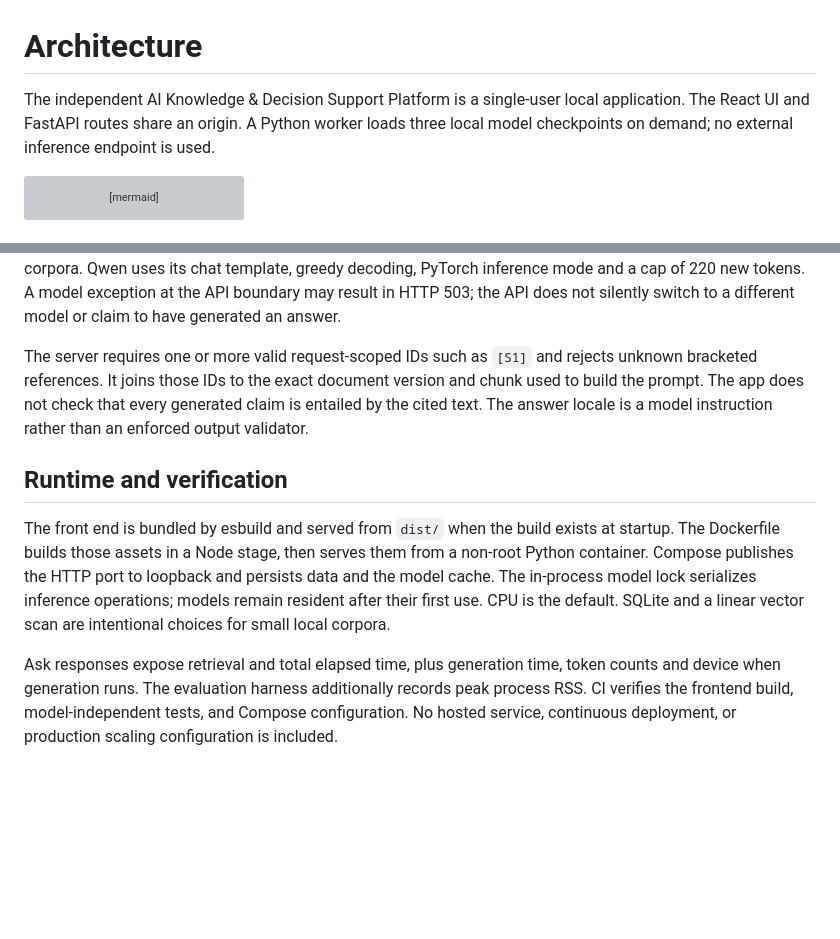
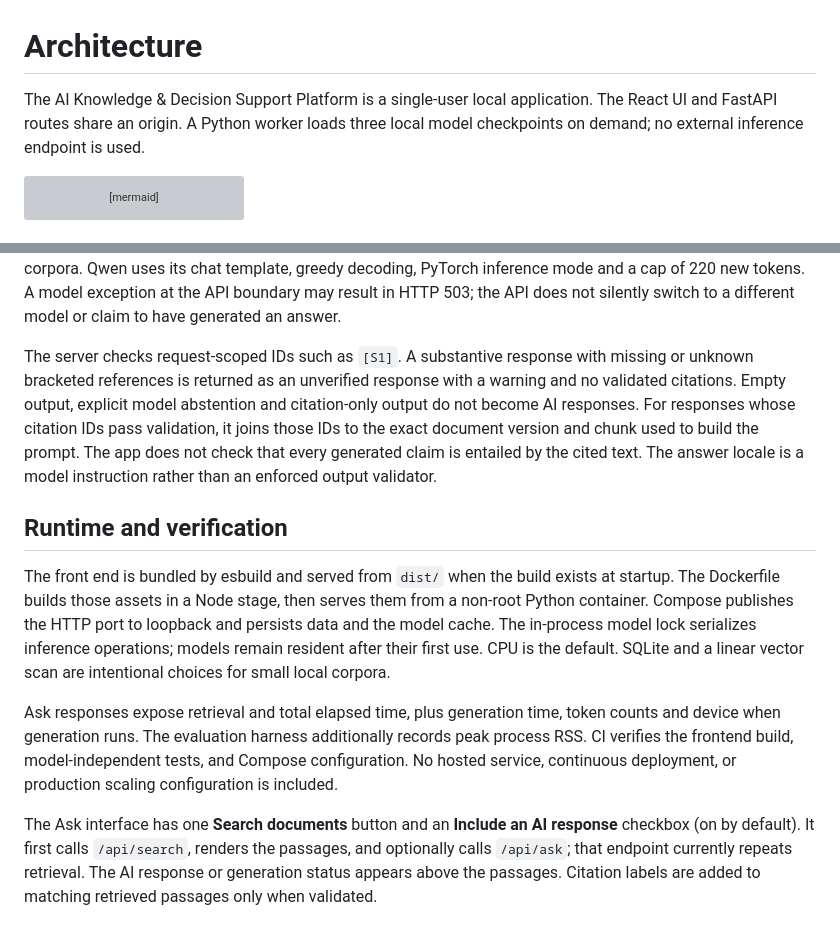
Before and after one commit to alessiomdamico/ai-knowledge-decision-support, a Markdown page: docs/ARCHITECTURE.md, 2 parts joined by grey strips. Drawn GitHub-style; blank space fills up the shorter version; grey boxes are pictures that could not be loaded.

````diff
--- a/docs/ARCHITECTURE.md
+++ b/docs/ARCHITECTURE.md
@@ -1,6 +1,6 @@
 # Architecture
 
-The independent AI Knowledge & Decision Support Platform is a single-user local application. The React UI and FastAPI routes share an origin. A Python worker loads three local model checkpoints on demand; no external inference endpoint is used.
+The AI Knowledge & Decision Support Platform is a single-user local application. The React UI and FastAPI routes share an origin. A Python worker loads three local model checkpoints on demand; no external inference endpoint is used.
 
 ```mermaid
 flowchart LR
@@ -59,10 +59,12 @@ sequenceDiagram
 
 Normalized vectors are compared by dot product, with a default threshold of 0.72. Search scans published vectors across locales. The multilingual cross-encoder reorders up to eight candidates; up to four with a reranker score of at least 0 go to Qwen. Both thresholds are configurable and need calibration for larger corpora. Qwen uses its chat template, greedy decoding, PyTorch inference mode and a cap of 220 new tokens. A model exception at the API boundary may result in HTTP 503; the API does not silently switch to a different model or claim to have generated an answer.
 
-The server requires one or more valid request-scoped IDs such as `[S1]` and rejects unknown bracketed references. It joins those IDs to the exact document version and chunk used to build the prompt. The app does not check that every generated claim is entailed by the cited text. The answer locale is a model instruction rather than an enforced output validator.
+The server checks request-scoped IDs such as `[S1]`. A substantive response with missing or unknown bracketed references is returned as an unverified response with a warning and no validated citations. Empty output, explicit model abstention and citation-only output do not become AI responses. For responses whose citation IDs pass validation, it joins those IDs to the exact document version and chunk used to build the prompt. The app does not check that every generated claim is entailed by the cited text. The answer locale is a model instruction rather than an enforced output validator.
 
 ## Runtime and verification
 
 The front end is bundled by esbuild and served from `dist/` when the build exists at startup. The Dockerfile builds those assets in a Node stage, then serves them from a non-root Python container. Compose publishes the HTTP port to loopback and persists data and the model cache. The in-process model lock serializes inference operations; models remain resident after their first use. CPU is the default. SQLite and a linear vector scan are intentional choices for small local corpora.
 
 Ask responses expose retrieval and total elapsed time, plus generation time, token counts and device when generation runs. The evaluation harness additionally records peak process RSS. CI verifies the frontend build, model-independent tests, and Compose configuration. No hosted service, continuous deployment, or production scaling configuration is included.
+
+The Ask interface has one **Search documents** button and an **Include an AI response** checkbox (on by default). It first calls `/api/search`, renders the passages, and optionally calls `/api/ask`; that endpoint currently repeats retrieval. The AI response or generation status appears above the passages. Citation labels are added to matching retrieved passages only when validated.
````
Also changed, not shown: README.md (+8 -6 lines), docs/THREAT_MODEL.md (+1 -1 lines), docs/screenshots/ask.jpg, 5 other files.
